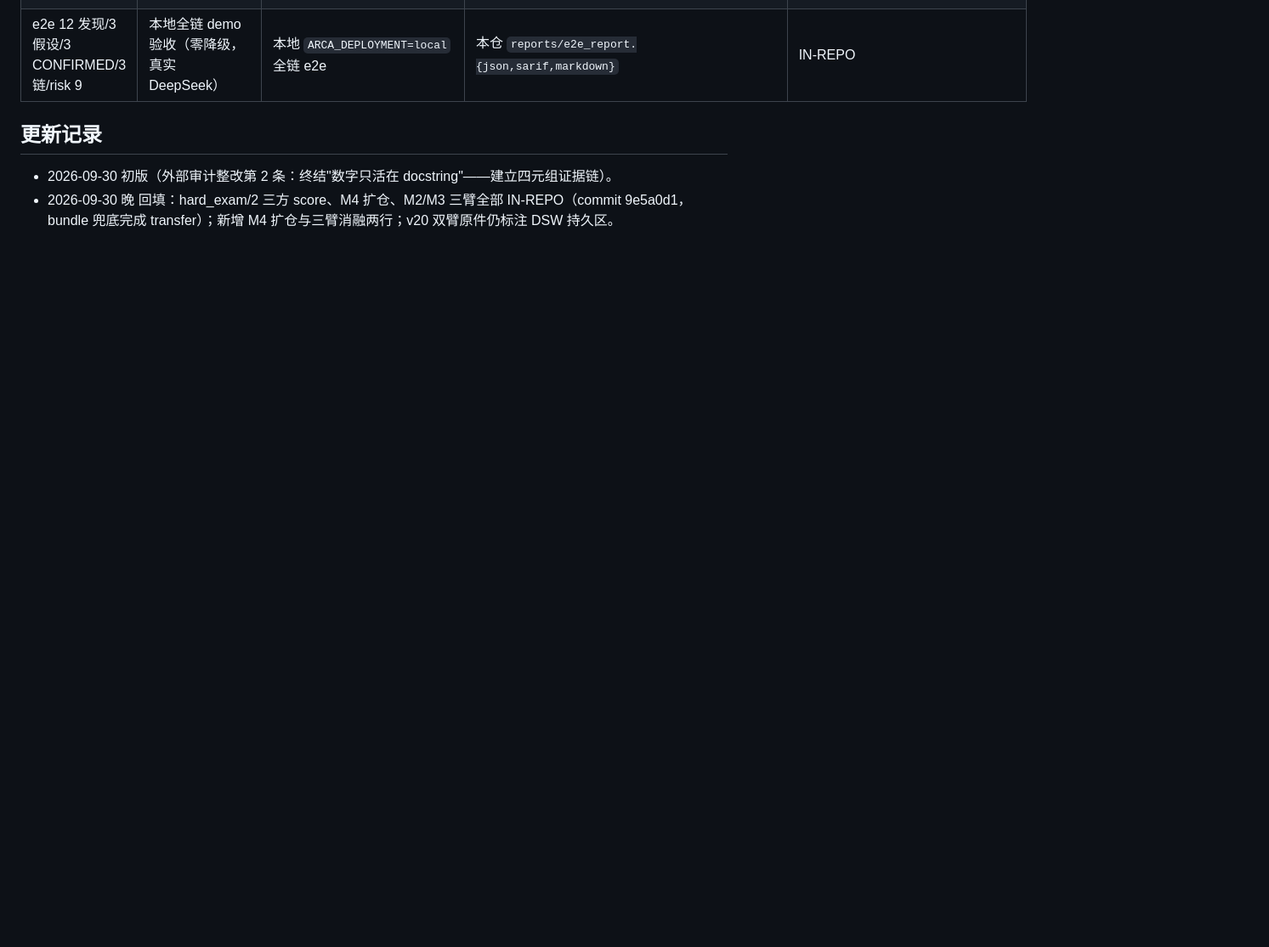
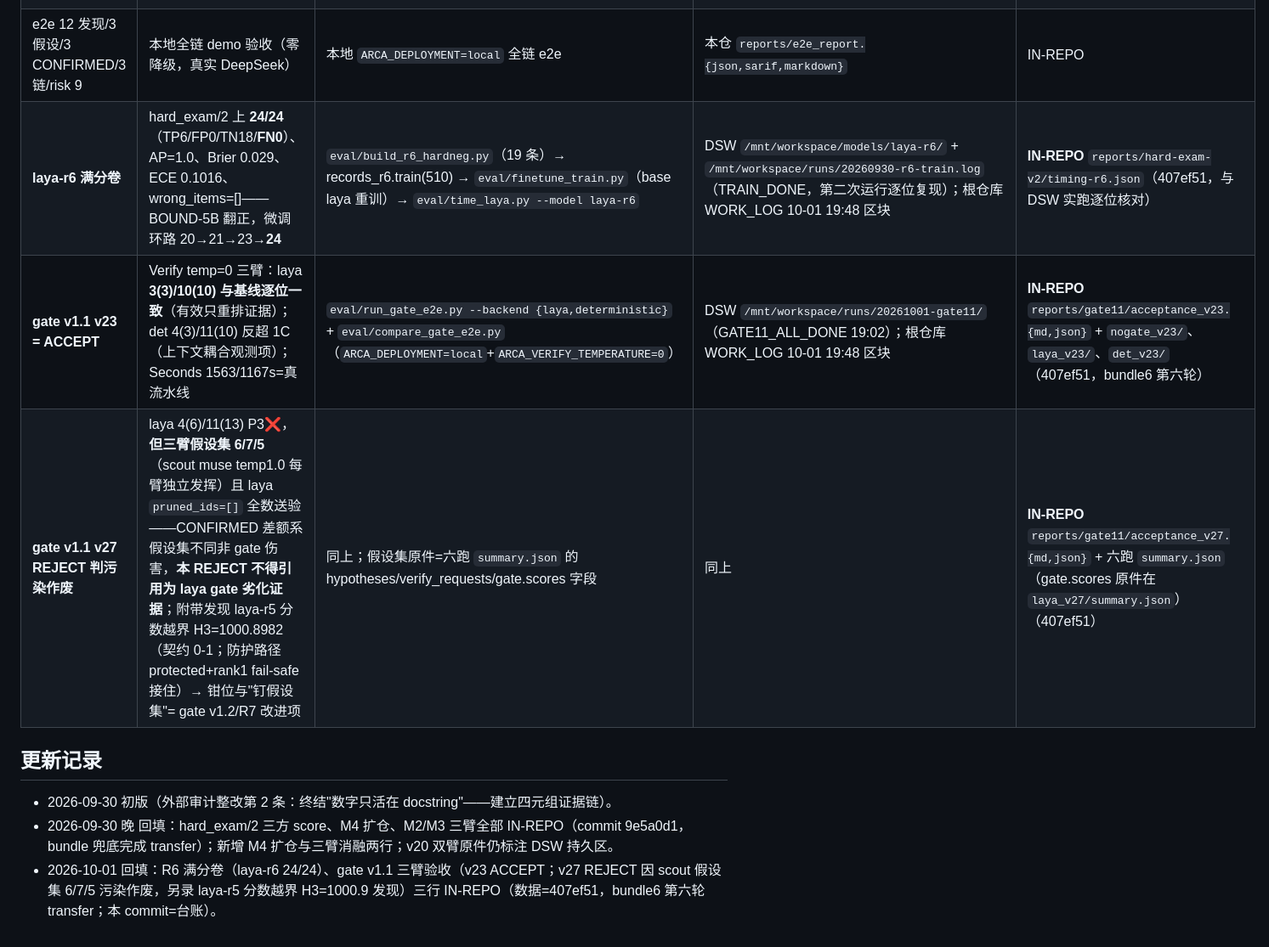
Before and after one commit to a9320/arcanum-spark, a Markdown page: docs/EVAL-LEDGER.md, the part around the change. Shown at 85% size. Rendered like a GitHub page; blank space fills up the shorter version.

Commit message:
docs: EVAL-LEDGER — register R6 24/24, gate v1.1 v23 ACCEPT / v27 REJECT-contaminated (scout hyp sets 6/7/5) with evidence paths

```diff
--- a/docs/EVAL-LEDGER.md
+++ b/docs/EVAL-LEDGER.md
@@ -25,8 +25,12 @@
 | **M4 扩仓验收（v23/27 双臂）** | P1 reorder-only + P2 no-fallback **4/4 全过**；P3 两个 FAIL 经假设级三方 diff 判定为 **Verify 采样噪声**（非 gate 劣化；v27 两臂同假设集 5C vs 3C 实证） | `eval/run_gate_e2e.py` + `eval/compare_gate_e2e.py` | DSW `/mnt/workspace/runs/20260930-ablation/`；根仓库 WORK_LOG 09-30 终章区块 | **IN-REPO** `reports/variant-2?_gate_*/`（四臂原始报告）+ `reports/gate-e2e/acceptance-variant-2{3,7}.{json,md}` |
 | **M2/M3 三臂消融（6 仓）** | 六agent CONFIRMED 增量 **26**（2-6/仓）vs 单agent claimed **51**（无背书，快 5-10×）vs 规则臂 0 语义——多 agent 的边际价值=验证与裁决层 | `eval/run_single_agent.py` + `python -m codeark.cli` + `eval/summarize_ablation.py` | DSW `/mnt/workspace/runs/20260930-ablation/`；根仓库 WORK_LOG 09-30 终章区块 | **IN-REPO** `reports/ablation/summary-variant-*.md` + `reports/single_agent_variant-*/` + `reports/e2e_variant-2?/` |
 | e2e 12 发现/3 假设/3 CONFIRMED/3 链/risk 9 | 本地全链 demo 验收（零降级，真实 DeepSeek） | 本地 `ARCA_DEPLOYMENT=local` 全链 e2e | 本仓 `reports/e2e_report.{json,sarif,markdown}` | IN-REPO |
+| **laya-r6 满分卷** | hard_exam/2 上 **24/24**（TP6/FP0/TN18/**FN0**）、AP=1.0、Brier 0.029、ECE 0.1016、wrong_items=[]——BOUND-5B 翻正，微调环路 20→21→23→**24** | `eval/build_r6_hardneg.py`（19 条）→ records_r6.train(510) → `eval/finetune_train.py`（base laya 重训）→ `eval/time_laya.py --model laya-r6` | DSW `/mnt/workspace/models/laya-r6/` + `/mnt/workspace/runs/20260930-r6-train.log`（TRAIN_DONE，第二次运行逐位复现）；根仓库 WORK_LOG 10-01 19:48 区块 | **IN-REPO** `reports/hard-exam-v2/timing-r6.json`（407ef51，与 DSW 实跑逐位核对） |
+| **gate v1.1 v23 = ACCEPT** | Verify temp=0 三臂：laya **3(3)/10(10) 与基线逐位一致**（有效只重排证据）；det 4(3)/11(10) 反超 1C（上下文耦合观测项）；Seconds 1563/1167s=真流水线 | `eval/run_gate_e2e.py --backend {laya,deterministic}` + `eval/compare_gate_e2e.py`（`ARCA_DEPLOYMENT=local`+`ARCA_VERIFY_TEMPERATURE=0`） | DSW `/mnt/workspace/runs/20261001-gate11/`（GATE11_ALL_DONE 19:02）；根仓库 WORK_LOG 10-01 19:48 区块 | **IN-REPO** `reports/gate11/acceptance_v23.{md,json}` + `nogate_v23/`、`laya_v23/`、`det_v23/`（407ef51，bundle6 第六轮） |
+| **gate v1.1 v27 REJECT 判污染作废** | laya 4(6)/11(13) P3❌，**但三臂假设集 6/7/5**（scout muse temp1.0 每臂独立发挥）且 laya `pruned_ids=[]` 全数送验——CONFIRMED 差额系假设集不同非 gate 伤害，**本 REJECT 不得引用为 laya gate 劣化证据**；附带发现 laya-r5 分数越界 H3=1000.8982（契约 0-1；防护路径 protected+rank1 fail-safe 接住）→ 钳位与"钉假设集"= gate v1.2/R7 改进项 | 同上；假设集原件=六跑 `summary.json` 的 hypotheses/verify_requests/gate.scores 字段 | 同上 | **IN-REPO** `reports/gate11/acceptance_v27.{md,json}` + 六跑 `summary.json`（gate.scores 原件在 `laya_v27/summary.json`）（407ef51） |
 
 ## 更新记录
 
 - 2026-09-30 初版（外部审计整改第 2 条：终结"数字只活在 docstring"——建立四元组证据链）。
 - 2026-09-30 晚 回填：hard_exam/2 三方 score、M4 扩仓、M2/M3 三臂全部 IN-REPO（commit 9e5a0d1，bundle 兜底完成 transfer）；新增 M4 扩仓与三臂消融两行；v20 双臂原件仍标注 DSW 持久区。
+- 2026-10-01 回填：R6 满分卷（laya-r6 24/24）、gate v1.1 三臂验收（v23 ACCEPT；v27 REJECT 因 scout 假设集 6/7/5 污染作废，另录 laya-r5 分数越界 H3=1000.9 发现）三行 IN-REPO（数据=407ef51，bundle6 第六轮 transfer；本 commit=台账）。
```
